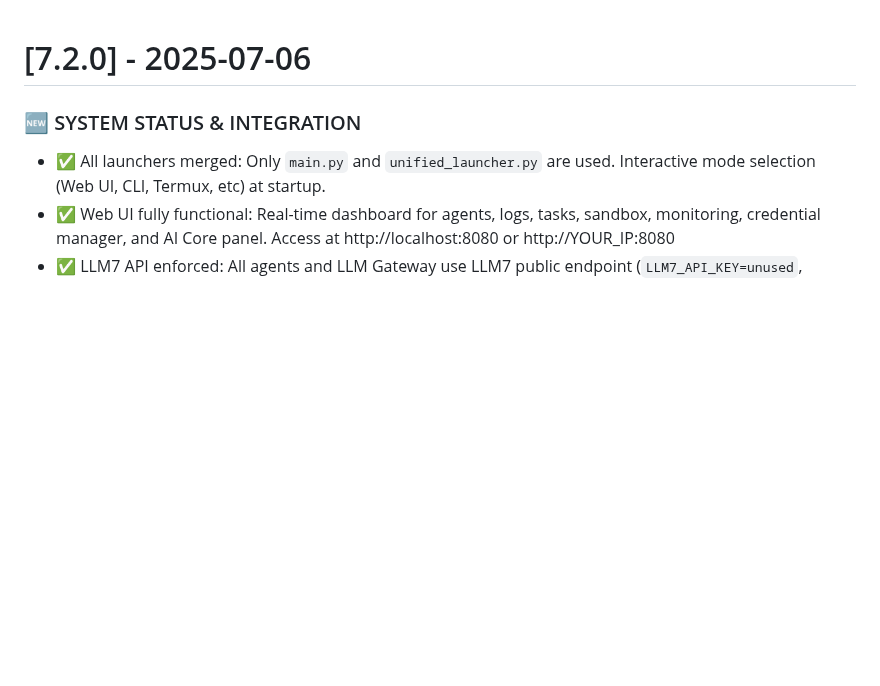
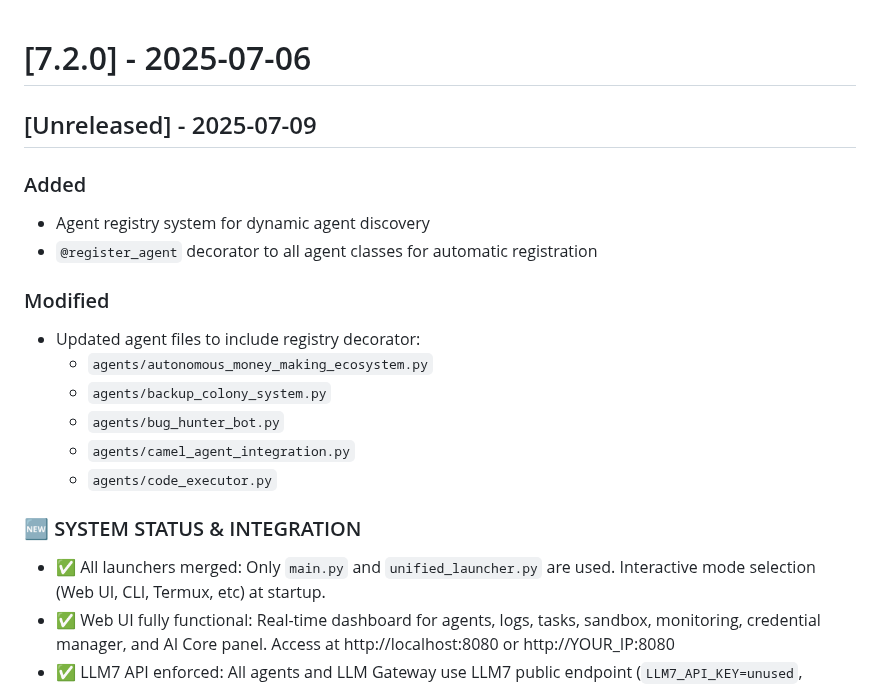
Before and after one commit to mulkymalikuldhrs/AI-MultiColony-Ecosystem, a Markdown page: CHANGELOG.md, the part around the change. Rendered like a GitHub page; blank space fills up the shorter version.

Commit message:
Auto-commit: 1 modified file

```diff
--- a/CHANGELOG.md
+++ b/CHANGELOG.md
@@ -1,4 +1,17 @@
 # [7.2.0] - 2025-07-06
+
+## [Unreleased] - 2025-07-09
+### Added
+- Agent registry system for dynamic agent discovery
+- `@register_agent` decorator to all agent classes for automatic registration
+
+### Modified
+- Updated agent files to include registry decorator:
+  - `agents/autonomous_money_making_ecosystem.py`
+  - `agents/backup_colony_system.py`
+  - `agents/bug_hunter_bot.py`
+  - `agents/camel_agent_integration.py`
+  - `agents/code_executor.py`
 
 ### 🆕 SYSTEM STATUS & INTEGRATION
 
```
